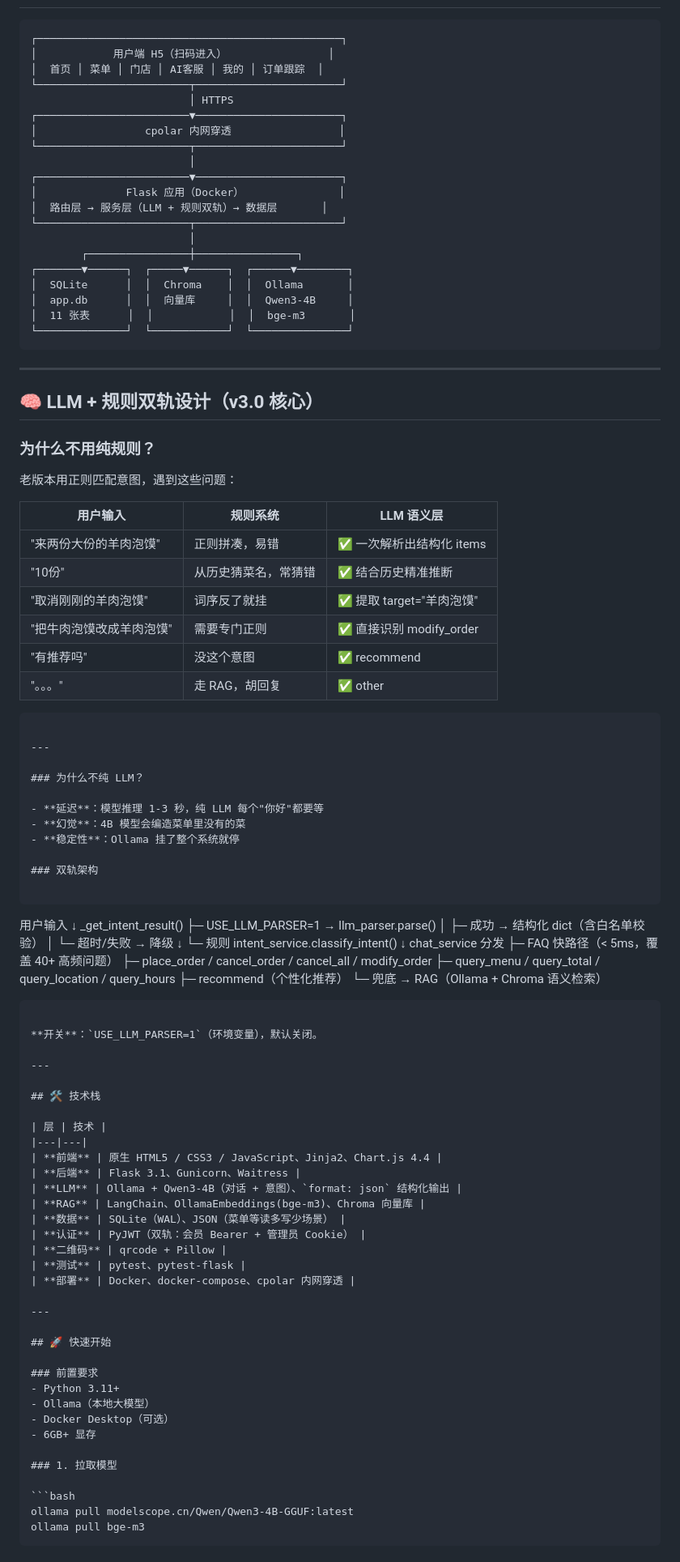
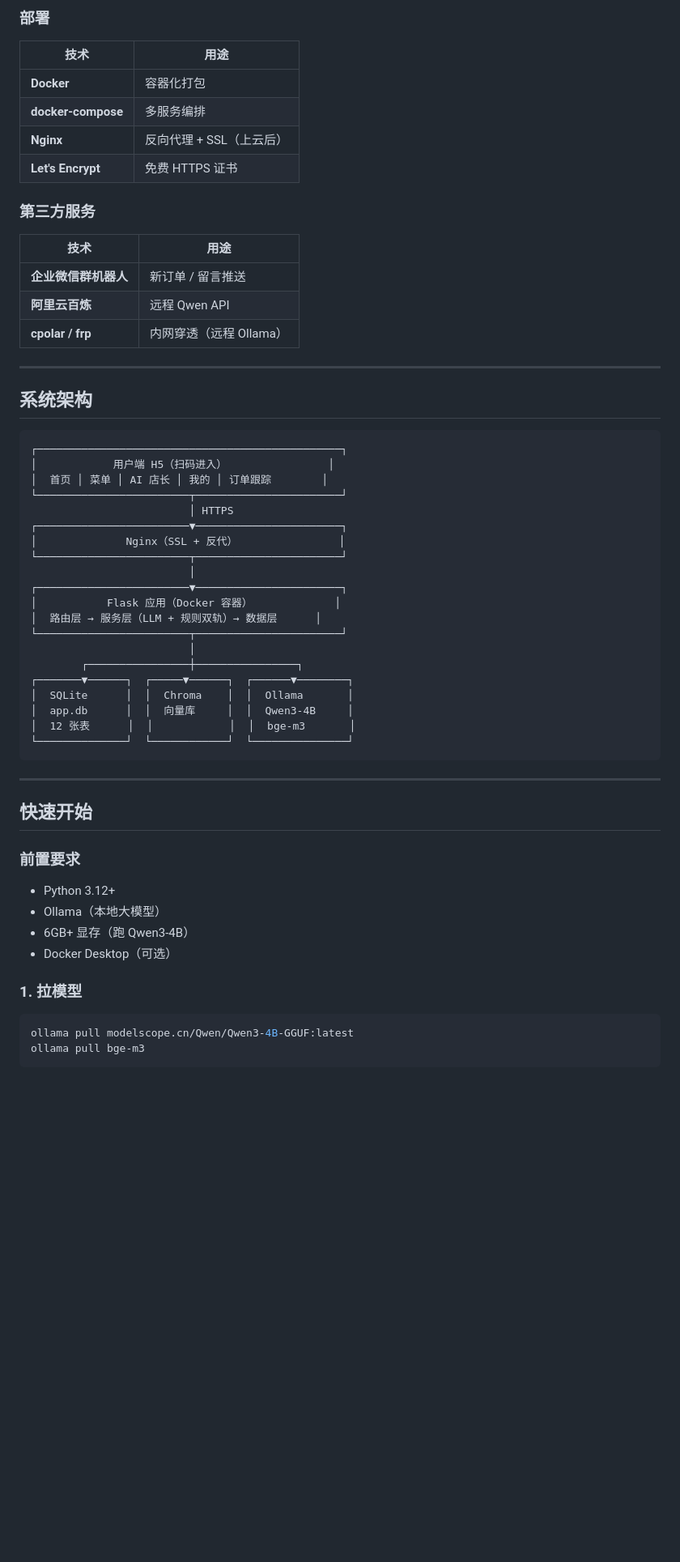
Before and after one commit to acc12138-x/smart-restaurant-ai-waiter, a Markdown page: README.md, the part around one of its changes. Shown at 81% size. GitHub-like rendering; blank space fills up the shorter version.

````diff
--- a/README.md
+++ b/README.md
@@ -76,101 +123,56 @@
+### 部署
+| 技术 | 用途 |
+|---|---|
+| **Docker** | 容器化打包 |
+| **docker-compose** | 多服务编排 |
+| **Nginx** | 反向代理 + SSL（上云后）|
+| **Let's Encrypt** | 免费 HTTPS 证书 |
+
+### 第三方服务
+| 技术 | 用途 |
+|---|---|
+| **企业微信群机器人** | 新订单 / 留言推送 |
+| **阿里云百炼** | 远程 Qwen API |
+| **cpolar / frp** | 内网穿透（远程 Ollama）|
+
+---
+
+## 系统架构
 
 ```
 ┌────────────────────────────────────────────────┐
 │            用户端 H5（扫码进入）                │
-│  首页 │ 菜单 │ 门店 │ AI客服 │ 我的 │ 订单跟踪  │
+│  首页 │ 菜单 │ AI 店长 │ 我的 │ 订单跟踪        │
 └────────────────────────┬───────────────────────┘
                          │ HTTPS
 ┌────────────────────────▼───────────────────────┐
-│                 cpolar 内网穿透                 │
+│              Nginx（SSL + 反代）                │
 └────────────────────────┬───────────────────────┘
                          │
 ┌────────────────────────▼───────────────────────┐
-│              Flask 应用（Docker）               │
-│  路由层 → 服务层（LLM + 规则双轨）→ 数据层       │
+│           Flask 应用（Docker 容器）             │
+│  路由层 → 服务层（LLM + 规则双轨）→ 数据层      │
 └────────────────────────┬───────────────────────┘
                          │
         ┌────────────────┼────────────────┐
 ┌───────▼──────┐  ┌─────▼──────┐  ┌──────▼────────┐
 │  SQLite      │  │  Chroma    │  │  Ollama       │
 │  app.db      │  │  向量库     │  │  Qwen3-4B     │
-│  11 张表      │  │            │  │  bge-m3       │
+│  12 张表      │  │            │  │  bge-m3       │
 └──────────────┘  └────────────┘  └───────────────┘
 ```
 
 ---
 
-## 🧠 LLM + 规则双轨设计（v3.0 核心）
-
-### 为什么不用纯规则？
-
-老版本用正则匹配意图，遇到这些问题：
-
-| 用户输入 | 规则系统 | LLM 语义层 |
-|---|---|---|
-| "来两份大份的羊肉泡馍" | 正则拼凑，易错 | ✅ 一次解析出结构化 items |
-| "10份" | 从历史猜菜名，常猜错 | ✅ 结合历史精准推断 |
-| "取消刚刚的羊肉泡馍" | 词序反了就挂 | ✅ 提取 target="羊肉泡馍" |
-| "把牛肉泡馍改成羊肉泡馍" | 需要专门正则 | ✅ 直接识别 modify_order |
-| "有推荐吗" | 没这个意图 | ✅ recommend |
-| "。。。" | 走 RAG，胡回复 | ✅ other |
-```
-
----
-
-### 为什么不纯 LLM？
-
-- **延迟**：模型推理 1-3 秒，纯 LLM 每个"你好"都要等
-- **幻觉**：4B 模型会编造菜单里没有的菜
-- **稳定性**：Ollama 挂了整个系统就停
-
-### 双轨架构
-
-```
-用户输入
-  ↓
-_get_intent_result()
-  ├─ USE_LLM_PARSER=1 → llm_parser.parse()
-  │     ├─ 成功 → 结构化 dict（含白名单校验）
-  │     └─ 超时/失败 → 降级 ↓
-  └─ 规则 intent_service.classify_intent()
-  ↓
-chat_service 分发
-  ├─ FAQ 快路径（< 5ms，覆盖 40+ 高频问题）
-  ├─ place_order / cancel_order / cancel_all / modify_order
-  ├─ query_menu / query_total / query_location / query_hours
-  ├─ recommend（个性化推荐）
-  └─ 兜底 → RAG（Ollama + Chroma 语义检索）
-```
-
-**开关**：`USE_LLM_PARSER=1`（环境变量），默认关闭。
-
----
-
-## 🛠 技术栈
-
-| 层 | 技术 |
-|---|---|
-| **前端** | 原生 HTML5 / CSS3 / JavaScript、Jinja2、Chart.js 4.4 |
-| **后端** | Flask 3.1、Gunicorn、Waitress |
-| **LLM** | Ollama + Qwen3-4B（对话 + 意图）、`format: json` 结构化输出 |
-| **RAG** | LangChain、OllamaEmbeddings(bge-m3)、Chroma 向量库 |
-| **数据** | SQLite（WAL）、JSON（菜单等读多写少场景） |
-| **认证** | PyJWT（双轨：会员 Bearer + 管理员 Cookie） |
-| **二维码** | qrcode + Pillow |
-| **测试** | pytest、pytest-flask |
-| **部署** | Docker、docker-compose、cpolar 内网穿透 |
-
----
-
-## 🚀 快速开始
+## 快速开始
 
 ### 前置要求
-- Python 3.11+
+- Python 3.12+
 - Ollama（本地大模型）
+- 6GB+ 显存（跑 Qwen3-4B）
 - Docker Desktop（可选）
-- 6GB+ 显存
 
-### 1. 拉取模型
+### 1. 拉模型
 
 ```bash
 ollama pull modelscope.cn/Qwen/Qwen3-4B-GGUF:latest
````
Also changed, not shown: other parts of README.md (+161 -280 lines).
